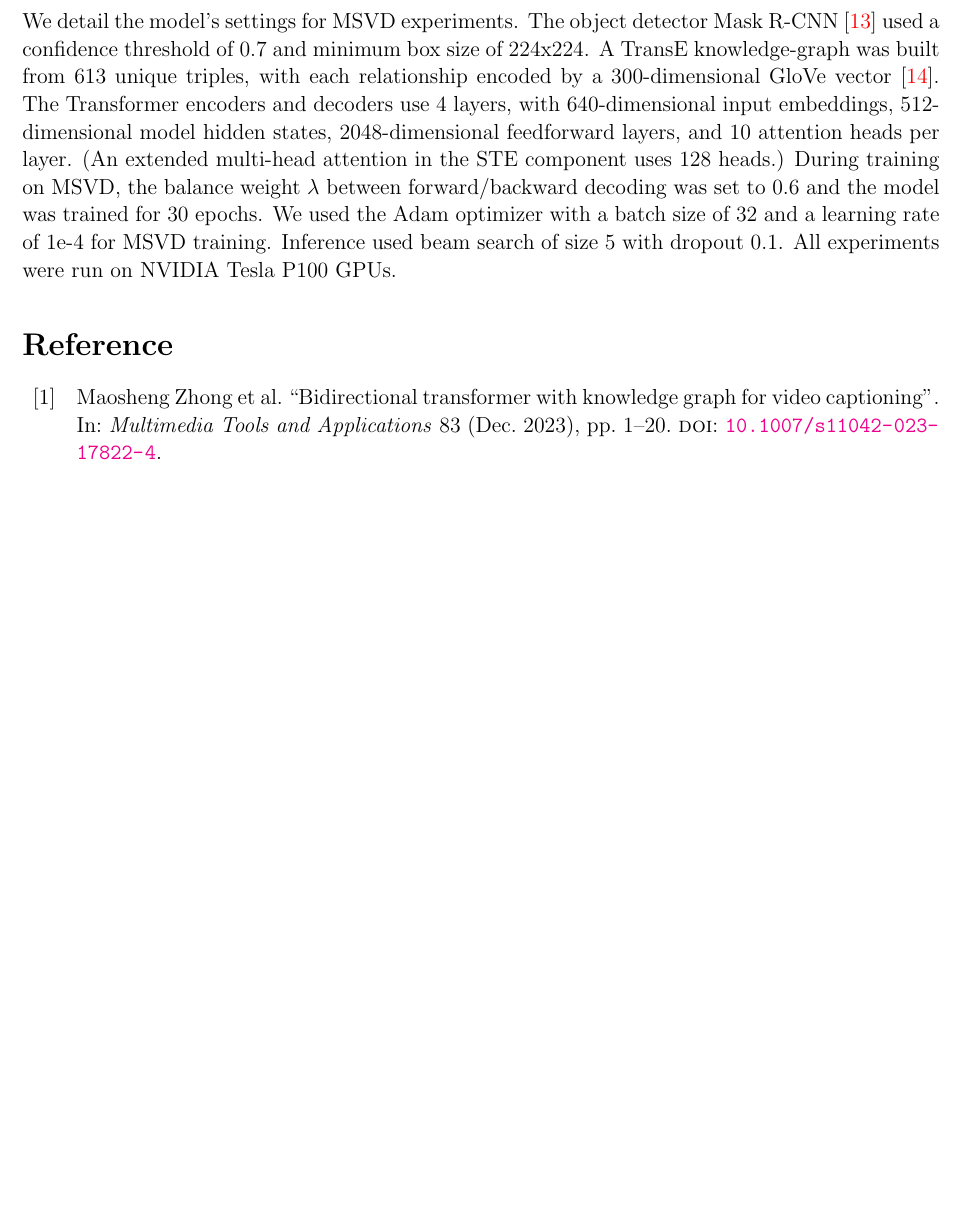
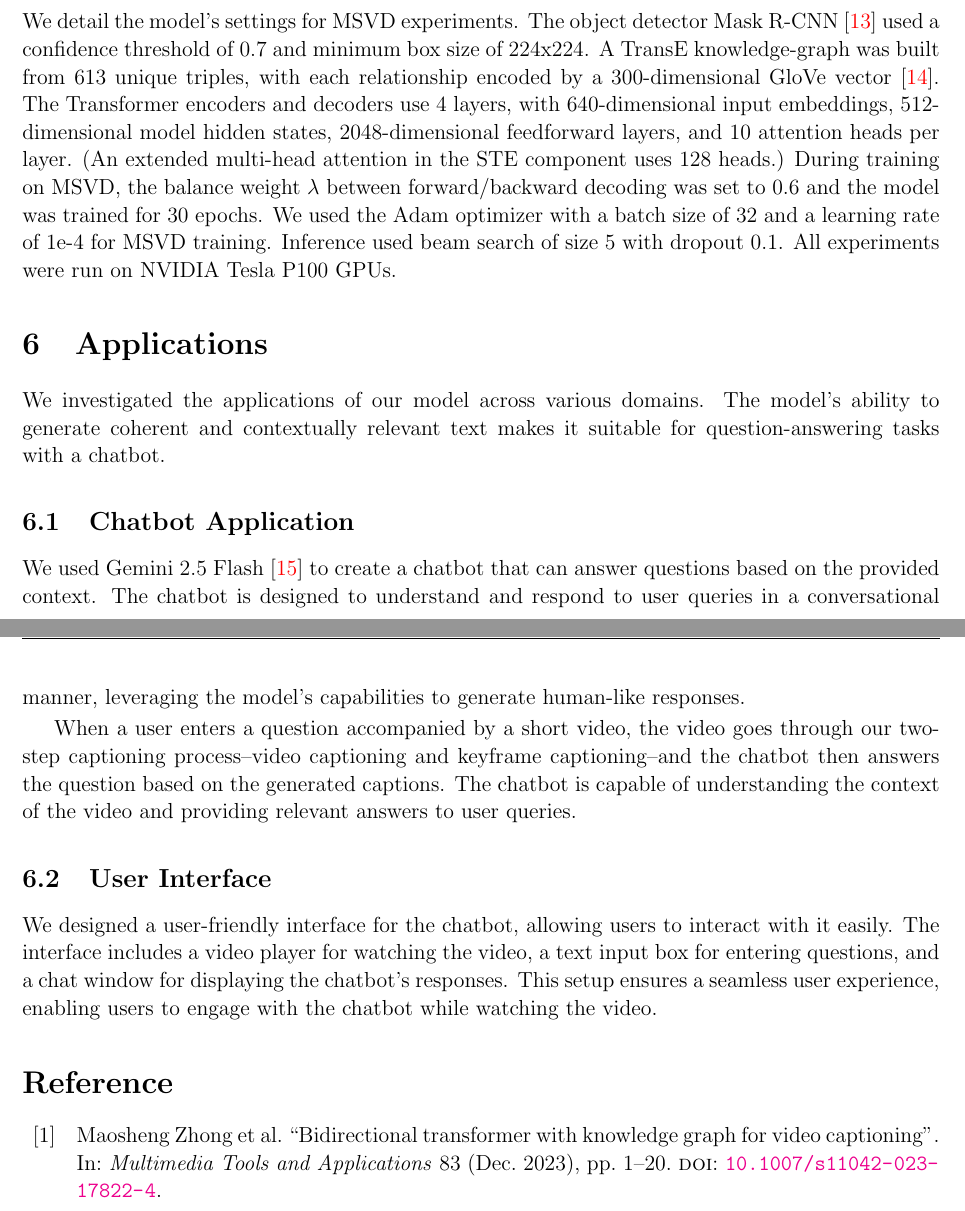
Before and after one commit to nghessss/CSC15004-StatisticalML, a LaTeX document (main.tex, which reads content/inference.tex): part of page 12 of 13 before the commit and two parts of pages 12 and 13 of 14 after it, the two joined at a grey line, cut so that both start at the same text, the shorter picture padded with empty space. Compiled offline with pdfLaTeX.

Commit message:
add application section

```diff
--- /dev/null
+++ b/content/inference.tex
@@ -0,0 +1,17 @@
+\section{Applications}
+
+We investigated the applications of our model across various domains. The model's ability to generate coherent and contextually relevant text makes it suitable for question-answering tasks with a chatbot.
+
+
+
+\subsection{Chatbot Application}
+
+We used Gemini 2.5 Flash~\cite{comanici2025gemini} to create a chatbot that can answer questions based on the provided context. The chatbot is designed to understand and respond to user queries in a conversational manner, leveraging the model's capabilities to generate human-like responses.
+
+When a user enters a question accompanied by a short video, the video goes through our two-step captioning process--video captioning and keyframe captioning--and the chatbot then answers the question based on the generated captions. The chatbot is capable of understanding the context of the video and providing relevant answers to user queries.
+
+\subsection{User Interface}
+
+We designed a user-friendly interface for the chatbot, allowing users to interact with it easily. The interface includes a video player for watching the video, a text input box for entering questions, and a chat window for displaying the chatbot's responses. This setup ensures a seamless user experience, enabling users to engage with the chatbot while watching the video.
+
+% UI image
```
Also changed, not shown: content/conclusion.tex (added, +3 -0 lines), main.tex (+1 -1 lines), ref.bib (+7 -0 lines).
